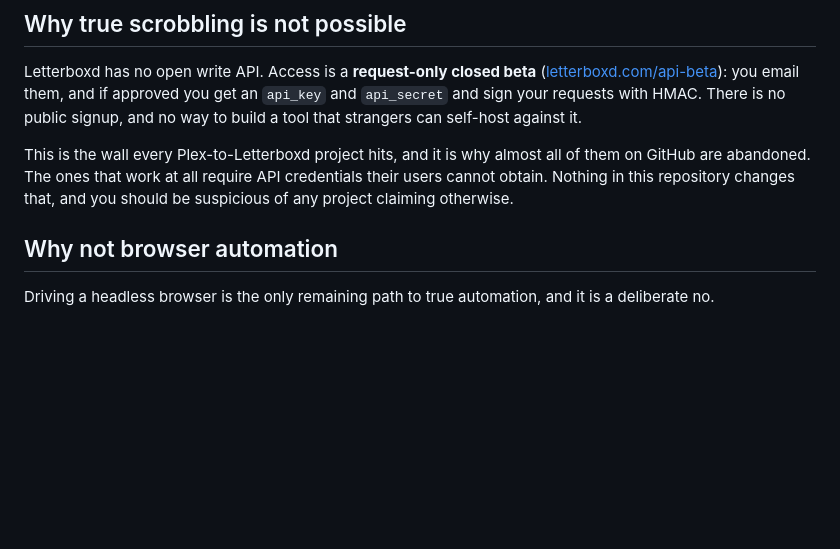
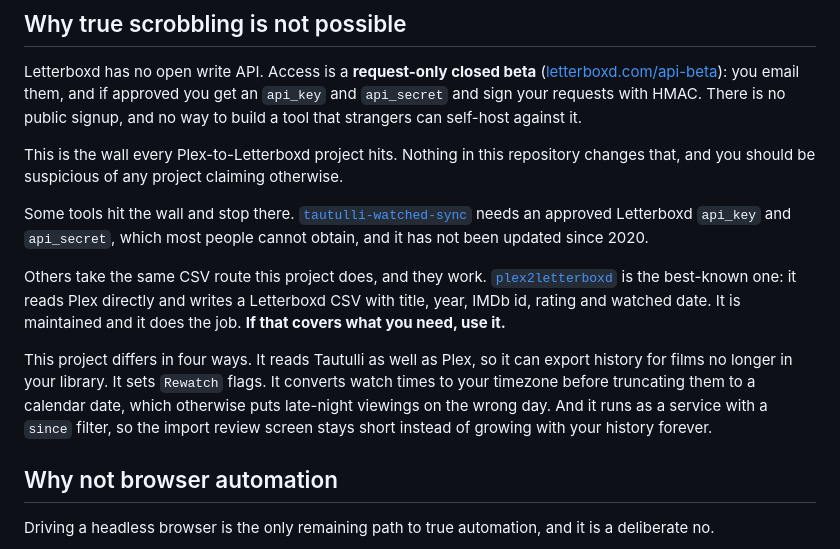
Before and after one commit to pete-builds/plex-tautulli-letterboxd, a Markdown page: README.md, the part around the change. GitHub-like rendering; blank space fills up the shorter version.

Commit message:
Correct the README's claim about prior art
The "almost all of them are abandoned" line was wrong. plex2letterboxd is
maintained (last push 2025-12-22, 102 stars) and needs no API credentials;
it takes the same CSV route this project does. Only tautulli-watched-sync
fits the original description, and it is now named specifically.

Credits plex2letterboxd, tells readers to use it if it covers their needs,
and states plainly what differs here instead of implying the field is empty.

Co-Authored-By: Claude Opus 5 <noreply@anthropic.com>
Claude-Session: https://claude.ai/code/session_01Laq4sGFHJ2kMydHR3VyW14

```diff
--- a/README.md
+++ b/README.md
@@ -19,10 +19,27 @@ and if approved you get an `api_key` and `api_secret` and sign your requests
 with HMAC. There is no public signup, and no way to build a tool that strangers
 can self-host against it.
 
-This is the wall every Plex-to-Letterboxd project hits, and it is why almost all
-of them on GitHub are abandoned. The ones that work at all require API
-credentials their users cannot obtain. Nothing in this repository changes that,
-and you should be suspicious of any project claiming otherwise.
+This is the wall every Plex-to-Letterboxd project hits. Nothing in this
+repository changes that, and you should be suspicious of any project claiming
+otherwise.
+
+Some tools hit the wall and stop there.
+[`tautulli-watched-sync`](https://github.com/JvSomeren/tautulli-watched-sync)
+needs an approved Letterboxd `api_key` and `api_secret`, which most people
+cannot obtain, and it has not been updated since 2020.
+
+Others take the same CSV route this project does, and they work.
+[`plex2letterboxd`](https://github.com/mtimkovich/plex2letterboxd) is the
+best-known one: it reads Plex directly and writes a Letterboxd CSV with title,
+year, IMDb id, rating and watched date. It is maintained and it does the job.
+**If that covers what you need, use it.**
+
+This project differs in four ways. It reads Tautulli as well as Plex, so it can
+export history for films no longer in your library. It sets `Rewatch` flags. It
+converts watch times to your timezone before truncating them to a calendar date,
+which otherwise puts late-night viewings on the wrong day. And it runs as a
+service with a `since` filter, so the import review screen stays short instead of
+growing with your history forever.
 
 ## Why not browser automation
 
```
